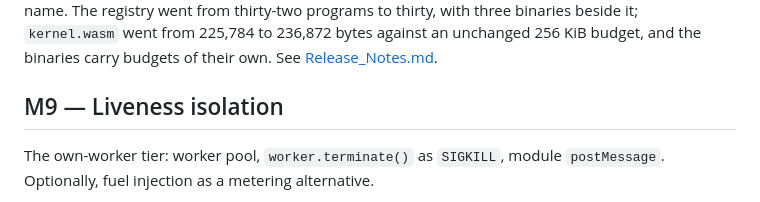
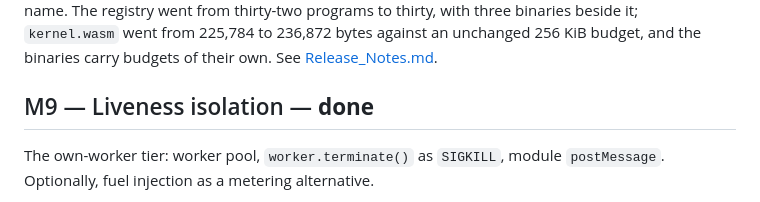
Before and after one commit to braam-os/core, a Markdown page: doc/Milestones.md, the part around the change. Drawn GitHub-style.

```diff
--- a/doc/Milestones.md
+++ b/doc/Milestones.md
@@ -233,7 +233,7 @@ three binaries beside it; `kernel.wasm` went from 225,784 to 236,872 bytes again
 256 KiB budget, and the binaries carry budgets of their own.
 See [Release_Notes.md](Release_Notes.md).
 
-## M9 — Liveness isolation
+## M9 — Liveness isolation — **done**
 The own-worker tier: worker pool, `worker.terminate()` as `SIGKILL`, module `postMessage`.
 Optionally, fuel injection as a metering alternative.
 
```
Also changed, not shown: CLAUDE.md (+44 -12 lines), 1 other file.
